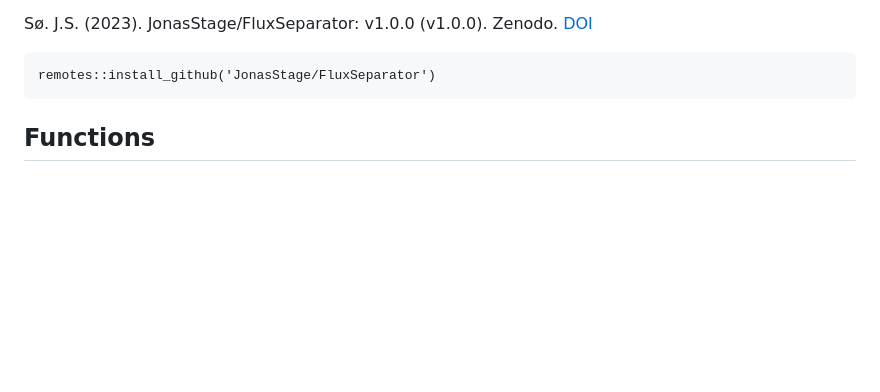
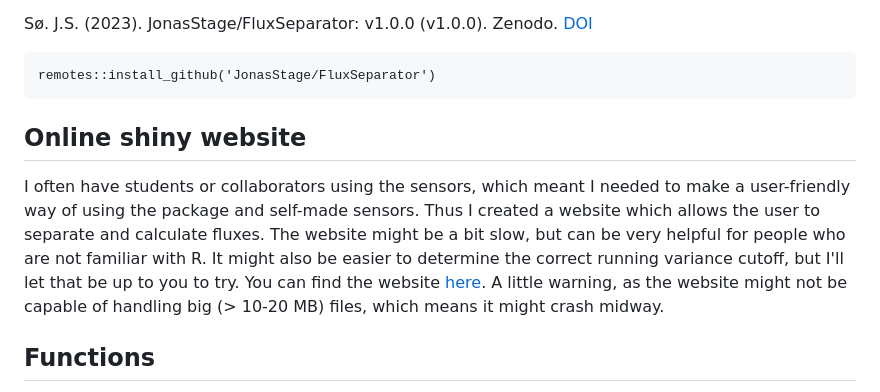
Before and after one commit to JonasStage/FluxSeparator, a Markdown page: README.md, the part around the change. Drawn GitHub-style; blank space fills up the shorter version.

````diff
--- a/README.md
+++ b/README.md
@@ -14,6 +14,10 @@ Sø. J.S. (2023). JonasStage/FluxSeparator: v1.0.0 (v1.0.0). Zenodo. [DOI](https
 ```
 remotes::install_github('JonasStage/FluxSeparator')
 ```
+
+## Online shiny website
+I often have students or collaborators using the sensors, which meant I needed to make a user-friendly way of using the package and self-made sensors. Thus I created a website which allows the user to separate and calculate fluxes. The website might be a bit slow, but can be very helpful for people who are not familiar with R. It might also be easier to determine the correct running variance cutoff, but I'll let that be up to you to try. You can find the website [here](https://ecoshiny.sdu.dk/Methane_sensor_calculation/).
+A little warning, as the website might not be capable of handling big (> 10-20 MB) files, which means it might crash midway.
 
 ## Functions
 As of now the package consists of four functions and one dataset. A quick walkthrough of the functions is listed here, for more information and examples on usage see the R documentation of each function:
````
